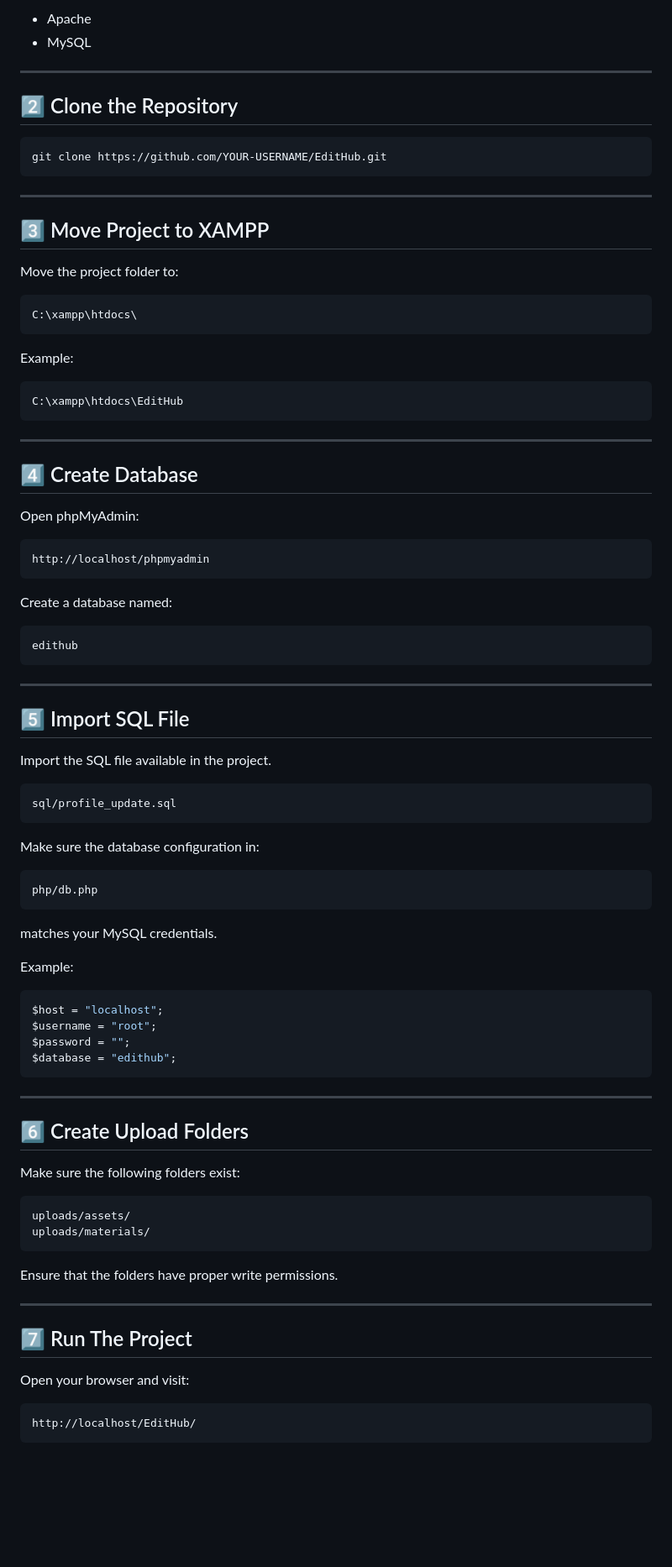
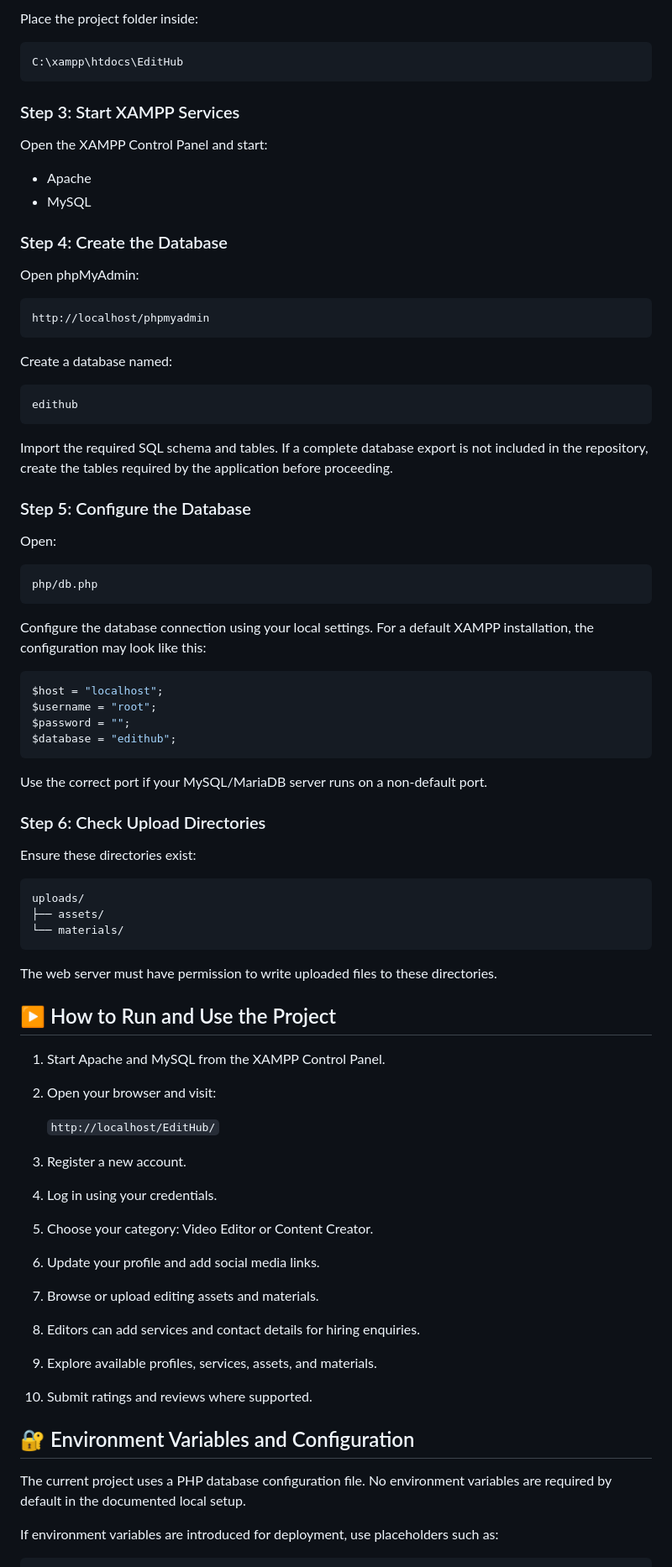
Before and after one commit to Jeyasuriya-pillai/EditHub, a Markdown page: README.md, the part around one of its changes. Shown at 84% size. Drawn GitHub-style; blank space fills up the shorter version.

````diff
--- a/README.md
+++ b/README.md
@@ -322,33 +48,17 @@ Start the following services:
-- Apache
-- MySQL
-
----
-
-## 2️⃣ Clone the Repository
-
-```bash
-git clone https://github.com/YOUR-USERNAME/EditHub.git
-```
-
----
-
-## 3️⃣ Move Project to XAMPP
-
-Move the project folder to:
-
-```text
-C:\xampp\htdocs\
-```
-
-Example:
+Place the project folder inside:
 
 ```text
 C:\xampp\htdocs\EditHub
 ```
 
----
+### Step 3: Start XAMPP Services
 
-## 4️⃣ Create Database
+Open the XAMPP Control Panel and start:
+
+- Apache
+- MySQL
+
+### Step 4: Create the Database
 
 Open phpMyAdmin:
 
@@ -362,25 +72,17 @@ Create a database named:
 edithub
 ```
 
----
+Import the required SQL schema and tables. If a complete database export is not included in the repository, create the tables required by the application before proceeding.
 
-## 5️⃣ Import SQL File
+### Step 5: Configure the Database
 
-Import the SQL file available in the project.
-
-```text
-sql/profile_update.sql
-```
-
-Make sure the database configuration in:
+Open:
 
 ```text
 php/db.php
 ```
 
-matches your MySQL credentials.
-
-Example:
+Configure the database connection using your local settings. For a default XAMPP installation, the configuration may look like this:
 
 ```php
 $host = "localhost";
@@ -389,24 +91,39 @@ $password = "";
 $database = "edithub";
 ```
 
----
+Use the correct port if your MySQL/MariaDB server runs on a non-default port.
 
-## 6️⃣ Create Upload Folders
+### Step 6: Check Upload Directories
 
-Make sure the following folders exist:
+Ensure these directories exist:
 
 ```text
-uploads/assets/
-uploads/materials/
+uploads/
+├── assets/
+└── materials/
 ```
 
-Ensure that the folders have proper write permissions.
+The web server must have permission to write uploaded files to these directories.
 
----
+## ▶️ How to Run and Use the Project
 
-## 7️⃣ Run The Project
+1. Start Apache and MySQL from the XAMPP Control Panel.
+2. Open your browser and visit:
 
-Open your browser and visit:
+   `http://localhost/EditHub/`
 
-```text
-http://localhost/EditHub/
+3. Register a new account.
+4. Log in using your credentials.
+5. Choose your category: Video Editor or Content Creator.
+6. Update your profile and add social media links.
+7. Browse or upload editing assets and materials.
+8. Editors can add services and contact details for hiring enquiries.
+9. Explore available profiles, services, assets, and materials.
+10. Submit ratings and reviews where supported.
+
+## 🔐 Environment Variables and Configuration
+
+The current project uses a PHP database configuration file. No environment variables are required by default in the documented local setup.
+
+If environment variables are introduced for deployment, use placeholders such as:
+
````
Also changed, not shown: other parts of README.md (+100 -369 lines).
